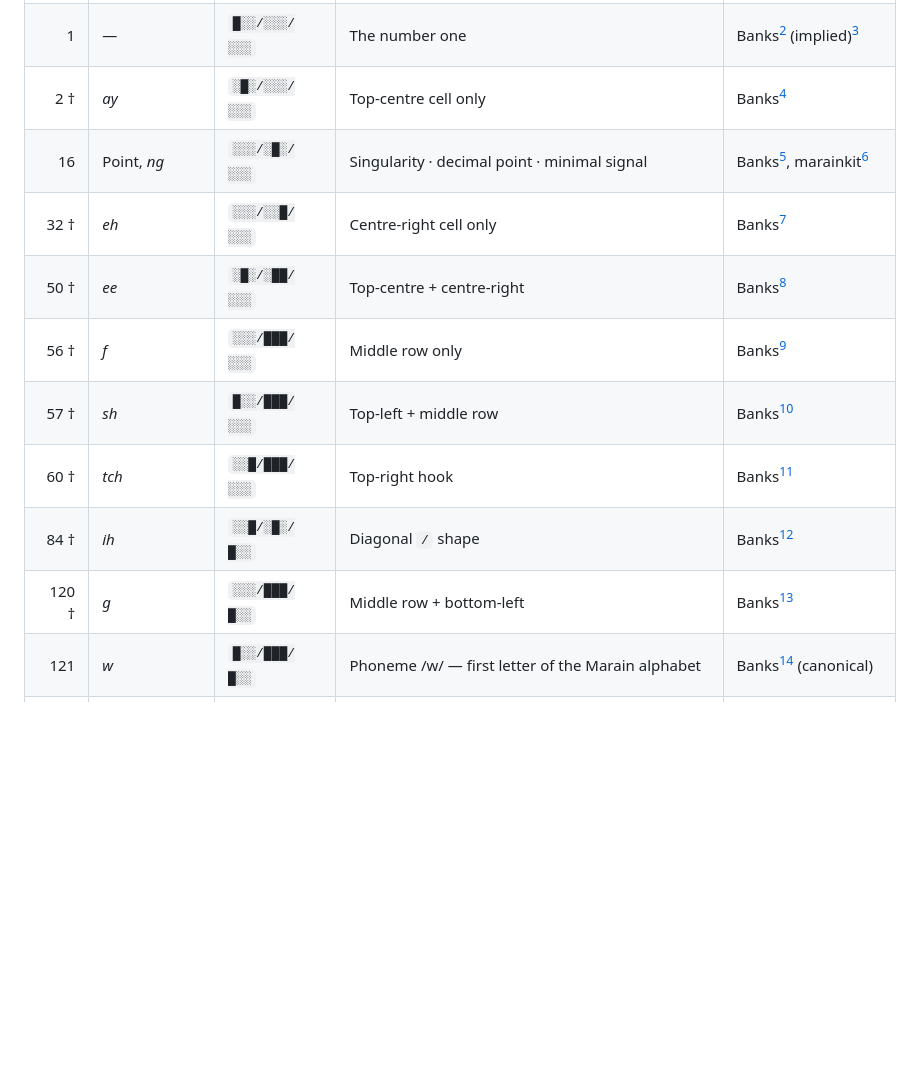
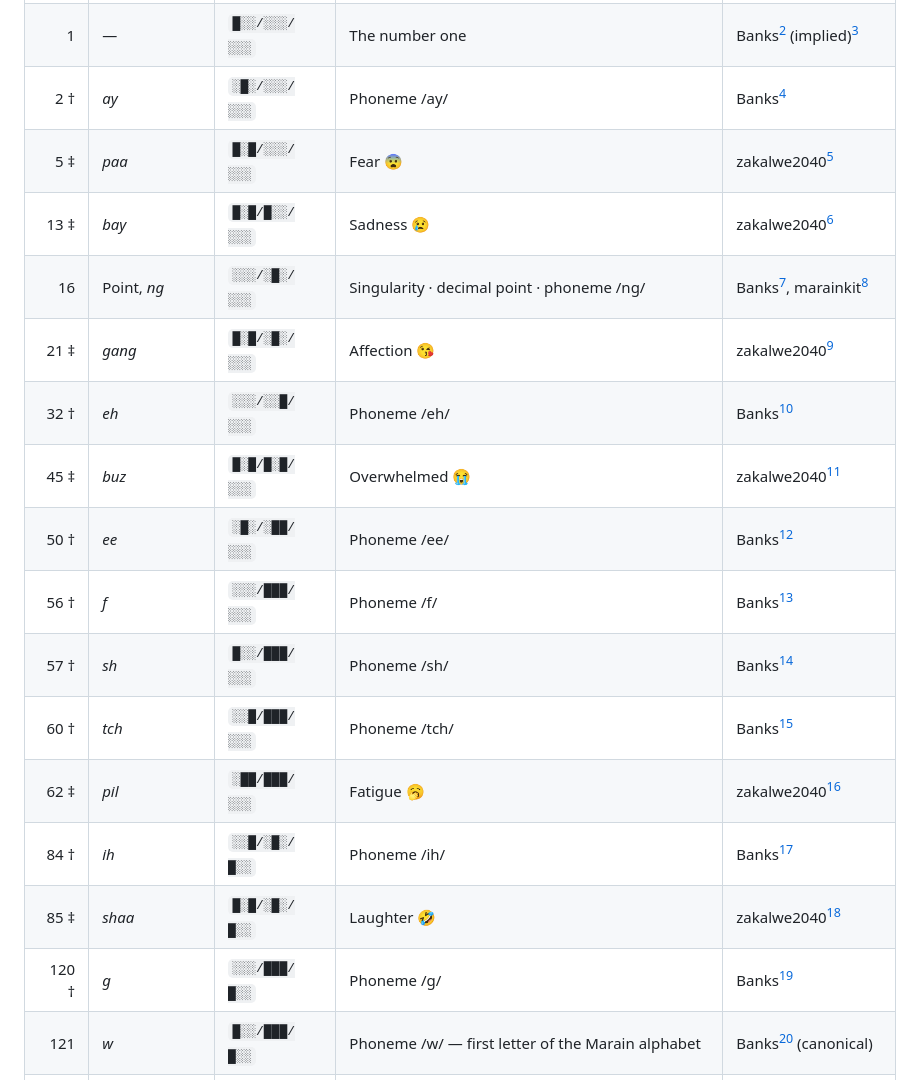
Before and after one commit to jdoerck/grey-area, a Markdown page: encoding/docs/glyph-index.md, the part around one of its changes. Rendered like a GitHub page; blank space fills up the shorter version.

```diff
--- a/encoding/docs/glyph-index.md
+++ b/encoding/docs/glyph-index.md
@@ -18,13 +18,19 @@ Pattern notation: rows separated by `/` · `█` = filled (1) · `░` = empty (
 |--:|------|---------|-----------|-------------|
 | 0 | Empty | `░░░/░░░/░░░` | Silence · null · word space · zero | marainkit[^1] |
 | 1 | — | `█░░/░░░/░░░` | The number one | Banks[^2] (implied)[^3] |
-| 2 † | *ay* | `░█░/░░░/░░░` | Top-centre cell only | Banks[^2] |
-| 16 | Point, *ng* | `░░░/░█░/░░░` | Singularity · decimal point · minimal signal | Banks[^2], marainkit[^1] |
-| 32 † | *eh* | `░░░/░░█/░░░` | Centre-right cell only | Banks[^2] |
-| 50 † | *ee* | `░█░/░██/░░░` | Top-centre + centre-right | Banks[^2] |
-| 56 † | *f* | `░░░/███/░░░` | Middle row only | Banks[^2] |
-| 57 † | *sh* | `█░░/███/░░░` | Top-left + middle row | Banks[^2] |
-| 60 † | *tch* | `░░█/███/░░░` | Top-right hook | Banks[^2] |
-| 84 † | *ih* | `░░█/░█░/█░░` | Diagonal `/` shape | Banks[^2] |
-| 120 † | *g* | `░░░/███/█░░` | Middle row + bottom-left | Banks[^2] |
+| 2 † | *ay* | `░█░/░░░/░░░` | Phoneme /ay/ | Banks[^2] |
+| 5 ‡ | *paa* | `█░█/░░░/░░░` | Fear 😨 | zakalwe2040[^9] |
+| 13 ‡ | *bay* | `█░█/█░░/░░░` | Sadness 😢 | zakalwe2040[^9] |
+| 16 | Point, *ng* | `░░░/░█░/░░░` | Singularity · decimal point · phoneme /ng/ | Banks[^2], marainkit[^1] |
+| 21 ‡ | *gang* | `█░█/░█░/░░░` | Affection 😘 | zakalwe2040[^9] |
+| 32 † | *eh* | `░░░/░░█/░░░` | Phoneme /eh/ | Banks[^2] |
+| 45 ‡ | *buz* | `█░█/█░█/░░░` | Overwhelmed 😭 | zakalwe2040[^9] |
+| 50 † | *ee* | `░█░/░██/░░░` | Phoneme /ee/ | Banks[^2] |
+| 56 † | *f* | `░░░/███/░░░` | Phoneme /f/ | Banks[^2] |
+| 57 † | *sh* | `█░░/███/░░░` | Phoneme /sh/ | Banks[^2] |
+| 60 † | *tch* | `░░█/███/░░░` | Phoneme /tch/ | Banks[^2] |
+| 62 ‡ | *pil* | `░██/███/░░░` | Fatigue 🥱 | zakalwe2040[^9] |
+| 84 † | *ih* | `░░█/░█░/█░░` | Phoneme /ih/ | Banks[^2] |
+| 85 ‡ | *shaa* | `█░█/░█░/█░░` | Laughter 🤣 | zakalwe2040[^9] |
+| 120 † | *g* | `░░░/███/█░░` | Phoneme /g/ | Banks[^2] |
 | 121 | *w* | `█░░/███/█░░` | Phoneme /w/ — first letter of the Marain alphabet | Banks[^2] (canonical) |
```
Also changed, not shown: other parts of encoding/docs/glyph-index.md (+36 -18 lines).
